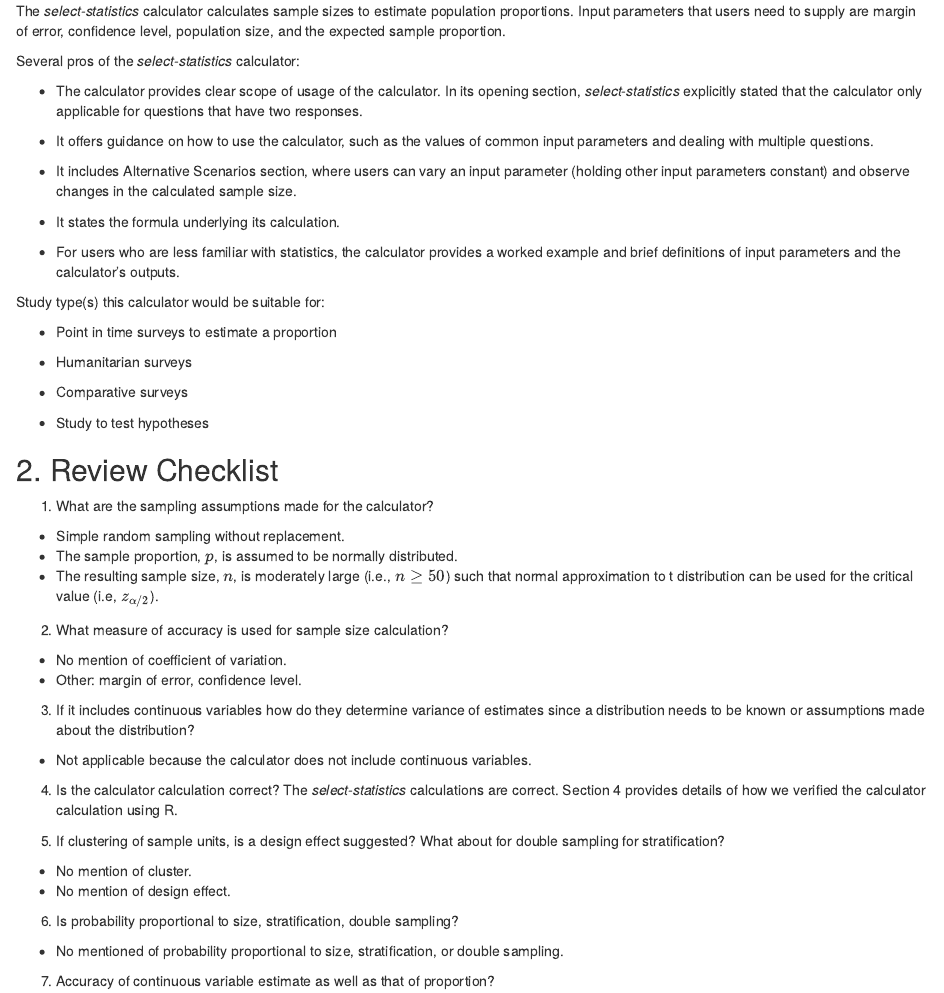
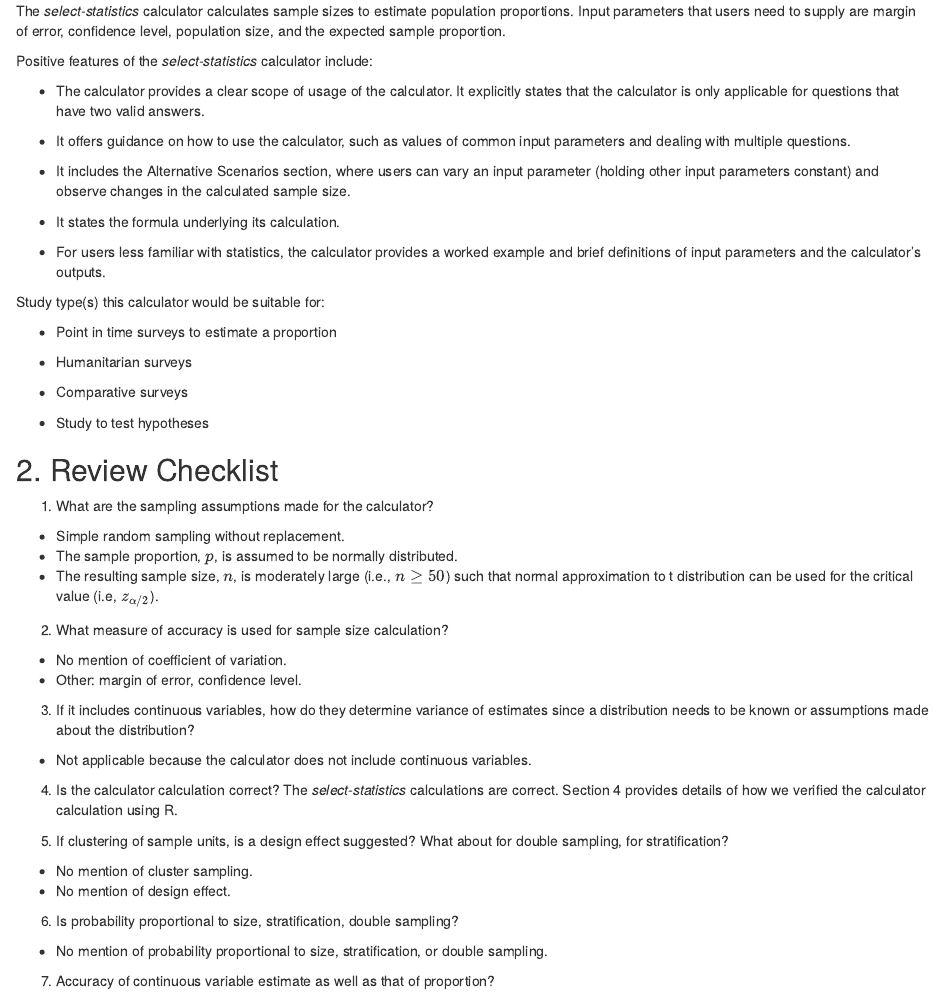
Before and after one commit to shanti-agung/2021_swb-sampling-calculator, an R Markdown document (script/calculator_prop_select-statistics.Rmd): the page in a window 1100 px wide, from 190 px down. Rendered offline with R 4.5, knitr and Pandoc, with nearby package versions; drawn as R Markdown's standard HTML page in place of the format the file asks for.

Commit message:
copy edit.

```diff
--- a/script/calculator_prop_select-statistics.Rmd
+++ b/script/calculator_prop_select-statistics.Rmd
@@ -15,17 +15,17 @@ Source link: [Select Statistics's sample size calculator](https://select-statist
 
 The *select-statistics* calculator calculates sample sizes to estimate population proportions. Input parameters that users need to supply are margin of error, confidence level, population size, and the expected sample proportion.
 
-Several pros of the *select-statistics* calculator:
+Positive features of the *select-statistics* calculator include:
 
-* The calculator provides clear scope of usage of the calculator. In its opening section, *select-statistics* explicitly stated that the calculator only applicable for questions that have two responses.
+* The calculator provides a clear scope of usage of the calculator. It explicitly states that the calculator is only applicable for questions that have two valid answers.
 
-* It offers guidance on how to use the calculator, such as the values of common input parameters and dealing with multiple questions.
+* It offers guidance on how to use the calculator, such as values of common input parameters and dealing with multiple questions.
 
-* It includes Alternative Scenarios section, where users can vary an input parameter (holding other input parameters constant) and observe changes in the calculated sample size.
+* It includes the Alternative Scenarios section, where users can vary an input parameter (holding other input parameters constant) and observe changes in the calculated sample size.
 
 * It states the formula underlying its calculation.
 
-* For users who are less familiar with statistics, the calculator provides a worked example and brief definitions of input parameters and the calculator's outputs.
+* For users less familiar with statistics, the calculator provides a worked example and brief definitions of input parameters and the calculator's outputs.
 
 
 Study type(s) this calculator would be suitable for:
@@ -52,20 +52,20 @@ Study type(s) this calculator would be suitable for:
 * Other: margin of error, confidence level.
 
 
-3. If it includes continuous variables how do they determine variance of estimates since a distribution needs to be known or assumptions made about the distribution?
+3. If it includes continuous variables, how do they determine variance of estimates since a distribution needs to be known or assumptions made about the distribution?
 * Not applicable because the calculator does not include continuous variables.
 
 
 4. Is the calculator calculation correct?
 The *select-statistics* calculations are correct. Section 4 provides details of how we verified the calculator calculation using R.
 
-5. If clustering of sample units, is a design effect suggested? What about for double sampling for stratification?
-* No mention of cluster.
+5. If clustering of sample units, is a design effect suggested? What about for double sampling, for stratification?
+* No mention of cluster sampling.
 * No mention of design effect.
 
 
 6. Is probability proportional to size, stratification, double sampling?
-* No mentioned of probability proportional to size, stratification, or double sampling.
+* No mention of probability proportional to size, stratification, or double sampling.
 
 7. Accuracy of continuous variable estimate as well as that of proportion?
 * The calculator only deals with proportion.
```
Also changed, not shown: script/calculator_prop_select-statistics.Rmd (12 more changed lines).
